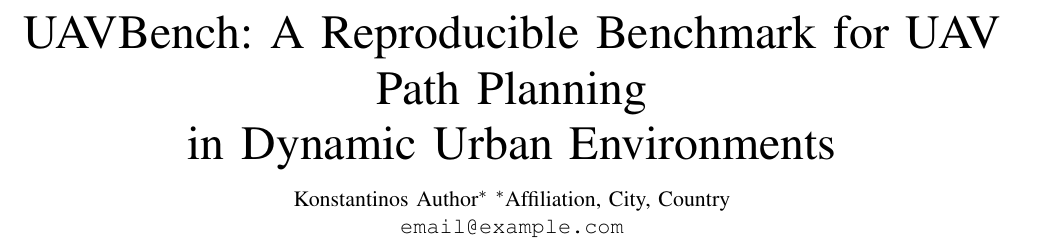
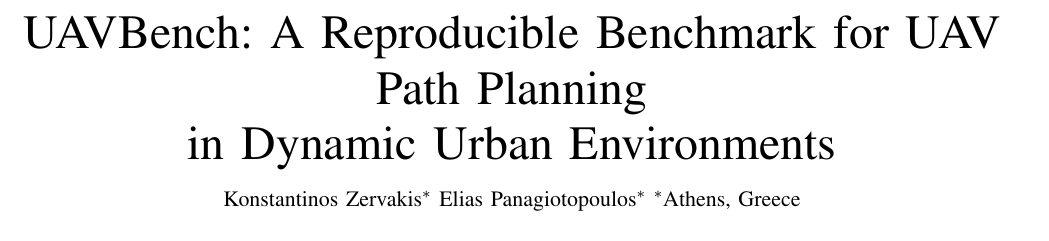
Before and after one commit to zervakisai/uavplan, a LaTeX paper (paper/main.tex): part of page 1 of 6, cut so that both start at the same text. Compiled offline with pdfLaTeX.

Commit message:
docs: add author names — Zervakis, Panagiotopoulos
Co-Authored-By: Claude Opus 4.6 <noreply@anthropic.com>

```diff
--- a/paper/main.tex
+++ b/paper/main.tex
@@ -29,10 +29,9 @@
        in Dynamic Urban Environments}
 
 \author{%
-  \IEEEauthorblockN{Konstantinos~Author\IEEEauthorrefmark{1}}
-  \IEEEauthorblockA{\IEEEauthorrefmark{1}Affiliation,
-    City, Country\\
-    \texttt{email@example.com}}
+  \IEEEauthorblockN{Konstantinos~Zervakis\IEEEauthorrefmark{1}
+    \and Elias~Panagiotopoulos\IEEEauthorrefmark{1}}
+  \IEEEauthorblockA{\IEEEauthorrefmark{1}Athens, Greece}
 }
 
 \begin{document}
```
Also changed, not shown: paper/main.pdf.
